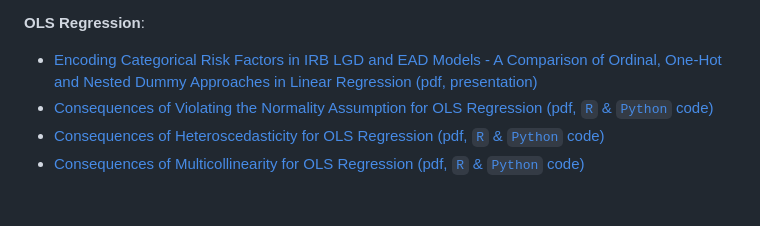
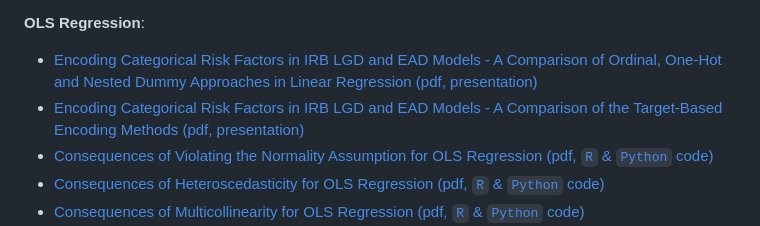
Before and after one commit to andrija-djurovic/adsfcr, a Markdown page: README.md, the part around the change. Drawn GitHub-style; blank space fills up the shorter version.

```diff
--- a/README.md
+++ b/README.md
@@ -152,6 +152,7 @@ Below are links providing an overview of the repository's main topics, which inc
 
 <b>OLS Regression</b>:
 - [Encoding Categorical Risk Factors in IRB LGD and EAD Models - A Comparison of Ordinal, One-Hot and Nested Dummy Approaches in Linear Regression (pdf, presentation)](https://github.com/andrija-djurovic/adsfcr/blob/main/ols/ols_and_rf_encoding.pdf)
+- [Encoding Categorical Risk Factors in IRB LGD and EAD Models - A Comparison of the Target-Based Encoding Methods (pdf, presentation)](https://github.com/andrija-djurovic/adsfcr/blob/main/ols/ols_and_rf_target_based_encoding.pdf)
 - [Consequences of Violating the Normality Assumption for OLS Regression (pdf, `R` & `Python` code)](https://github.com/andrija-djurovic/adsfcr/blob/main/ols/normality.pdf)
 - [Consequences of Heteroscedasticity for OLS Regression  (pdf, `R` & `Python` code)](https://github.com/andrija-djurovic/adsfcr/blob/main/ols/heteroscedasticity.pdf)
 - [Consequences of Multicollinearity for OLS Regression  (pdf, `R` & `Python` code)](https://github.com/andrija-djurovic/adsfcr/blob/main/ols/multicollinearity.pdf)
```
